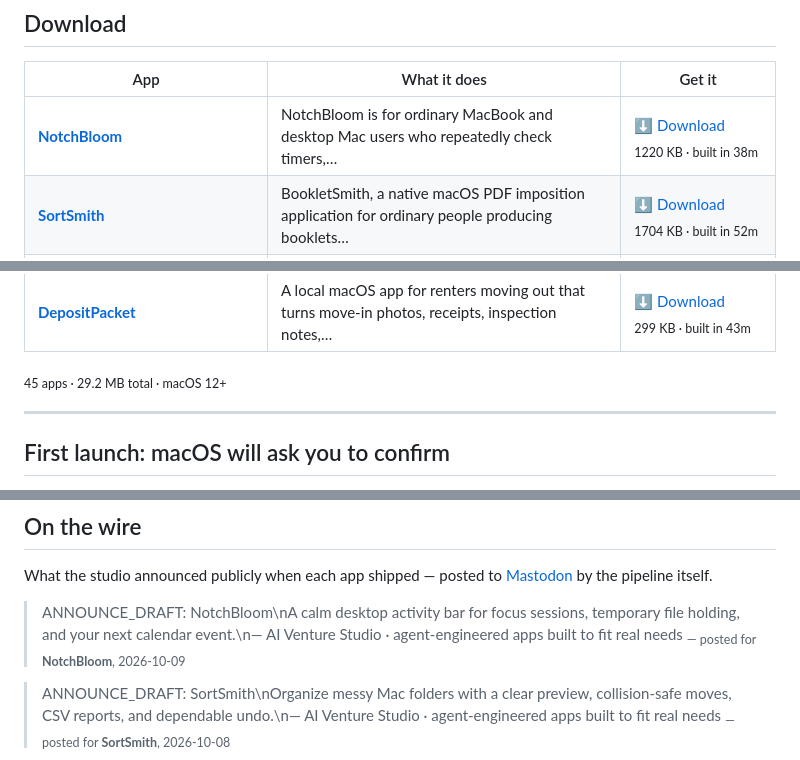
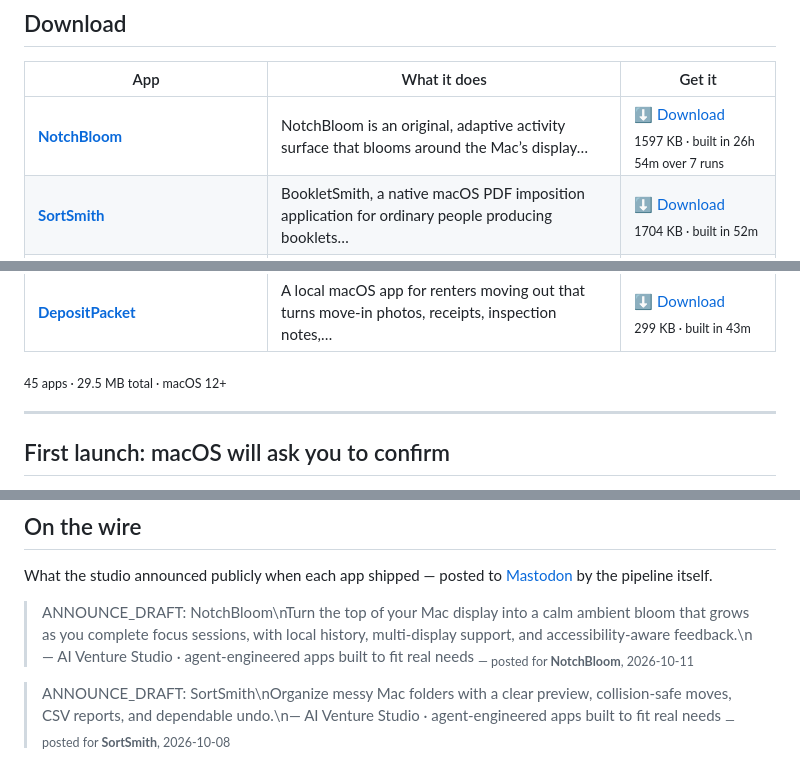
Before and after one commit to kdylan1010-alt/venture-studio-portfolio, a Markdown page: README.md, 3 parts joined by grey strips. Rendered like a GitHub page.

Commit message:
Update landing page

```diff
--- a/README.md
+++ b/README.md
@@ -19,7 +19,7 @@ human in the loop. These are the results. All free, no signup, no tracking.
 
 | App | What it does | Get it |
 |---|---|---|
-| **[NotchBloom](https://kdylan1010-alt.github.io/venture-studio-portfolio/v/notchbloom.html)** | NotchBloom is for ordinary MacBook and desktop Mac users who repeatedly check timers,… | [⬇ Download](https://github.com/kdylan1010-alt/venture-studio-portfolio/releases/download/notchbloom/NotchBloom.dmg) <br><sub>1220 KB · built in 38m</sub> |
+| **[NotchBloom](https://kdylan1010-alt.github.io/venture-studio-portfolio/v/notchbloom.html)** | NotchBloom is an original, adaptive activity surface that blooms around the Mac’s display… | [⬇ Download](https://github.com/kdylan1010-alt/venture-studio-portfolio/releases/download/notchbloom/NotchBloom.dmg) <br><sub>1597 KB · built in 26h 54m over 7 runs</sub> |
 | **[SortSmith](https://kdylan1010-alt.github.io/venture-studio-portfolio/v/bookletsmith-macos.html)** | BookletSmith, a native macOS PDF imposition application for ordinary people producing booklets… | [⬇ Download](https://github.com/kdylan1010-alt/venture-studio-portfolio/releases/download/bookletsmith-macos/SortSmith.dmg) <br><sub>1704 KB · built in 52m</sub> |
 | **[SortSmith](https://kdylan1010-alt.github.io/venture-studio-portfolio/v/sortsmith-macos.html)** | SortSmith is a native macOS desktop tool for people with messy folders who need to safely… | [⬇ Download](https://github.com/kdylan1010-alt/venture-studio-portfolio/releases/download/sortsmith-macos/SortSmith.dmg) <br><sub>1836 KB · built in 13h 15m over 7 runs</sub> |
 | **[EventWeaver](https://kdylan1010-alt.github.io/venture-studio-portfolio/v/eventweaver-macos.html)** | EventWeaver is a native macOS app for people collecting event details from messy webpages and… | [⬇ Download](https://github.com/kdylan1010-alt/venture-studio-portfolio/releases/download/eventweaver-macos/EventWeaver.dmg) <br><sub>1621 KB · built in 17h 10m over 6 runs</sub> |
@@ -65,7 +65,7 @@ human in the loop. These are the results. All free, no signup, no tracking.
 | **[ReceiptSentinel](https://kdylan1010-alt.github.io/venture-studio-portfolio/v/receipt-sentinel.html)** | Receipt Sentinel: a native macOS app for freelancers, contractors, and very small businesses… | [⬇ Download](https://github.com/kdylan1010-alt/venture-studio-portfolio/releases/download/receipt-sentinel/ReceiptSentinel.dmg) <br><sub>322 KB · built in 36m</sub> |
 | **[DepositPacket](https://kdylan1010-alt.github.io/venture-studio-portfolio/v/tenant-deposit-dispute-packet.html)** | A local macOS app for renters moving out that turns move-in photos, receipts, inspection notes,… | [⬇ Download](https://github.com/kdylan1010-alt/venture-studio-portfolio/releases/download/tenant-deposit-dispute-packet/DepositPacket.dmg) <br><sub>299 KB · built in 43m</sub> |
 
-<sub>45 apps · 29.2 MB total · macOS 12+</sub>
+<sub>45 apps · 29.5 MB total · macOS 12+</sub>
 
 ---
 
@@ -119,8 +119,8 @@ the running log, newest first.
 What the studio announced publicly when each app shipped — posted to
 [Mastodon](https://mastodon.social/@ai_venture_studio) by the pipeline itself.
 
-> ANNOUNCE_DRAFT: NotchBloom\nA calm desktop activity bar for focus sessions, temporary file holding, and your next calendar event.\n— AI Venture Studio · agent-engineered apps built to fit real needs
-> <sub>— posted for **NotchBloom**, 2026-10-09</sub>
+> ANNOUNCE_DRAFT: NotchBloom\nTurn the top of your Mac display into a calm ambient bloom that grows as you complete focus sessions, with local history, multi-display support, and accessibility-aware feedback.\n— AI Venture Studio · agent-engineered apps built to fit real needs
+> <sub>— posted for **NotchBloom**, 2026-10-11</sub>
 
 > ANNOUNCE_DRAFT: SortSmith\nOrganize messy Mac folders with a clear preview, collision-safe moves, CSV reports, and dependable undo.\n— AI Venture Studio · agent-engineered apps built to fit real needs
 > <sub>— posted for **SortSmith**, 2026-10-08</sub>
```
Also changed, not shown: other parts of README.md (+1 -1 lines).
